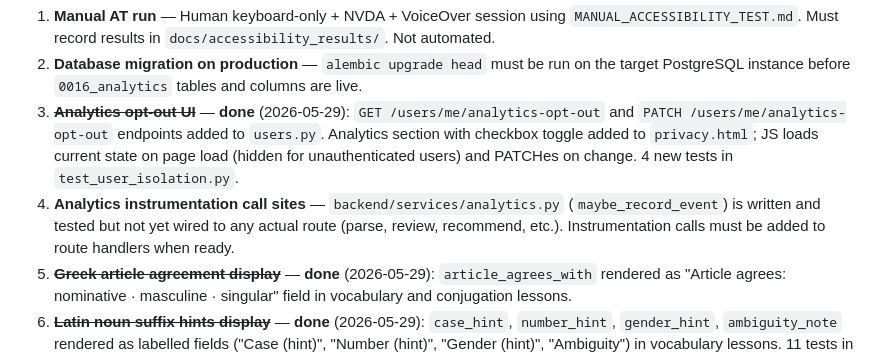
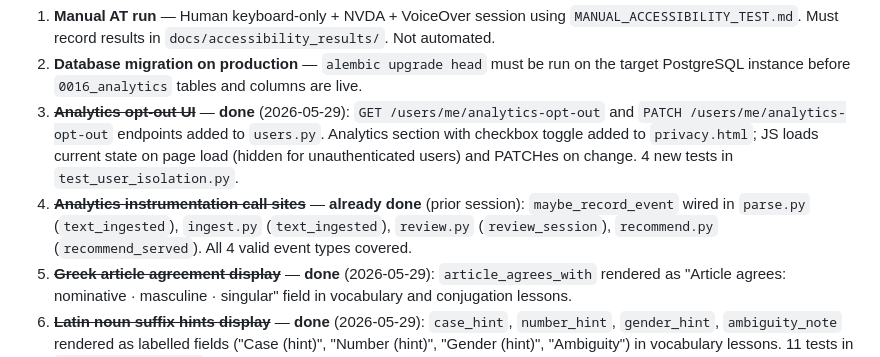
Before and after one commit to its-not-rocket-science/mnemosyne, a Markdown page: BETA_GAP_REPORT.md, the part around the change. Drawn GitHub-style.

Commit message:
docs: mark analytics instrumentation as already done in BETA_GAP_REPORT

```diff
--- a/BETA_GAP_REPORT.md
+++ b/BETA_GAP_REPORT.md
@@ -186,7 +186,7 @@ This section documents known limitations and future work.*
 1. **Manual AT run** — Human keyboard-only + NVDA + VoiceOver session using `MANUAL_ACCESSIBILITY_TEST.md`. Must record results in `docs/accessibility_results/`. Not automated.
 2. **Database migration on production** — `alembic upgrade head` must be run on the target PostgreSQL instance before `0016_analytics` tables and columns are live.
 3. ~~**Analytics opt-out UI**~~ — **done** (2026-05-29): `GET /users/me/analytics-opt-out` and `PATCH /users/me/analytics-opt-out` endpoints added to `users.py`. Analytics section with checkbox toggle added to `privacy.html`; JS loads current state on page load (hidden for unauthenticated users) and PATCHes on change. 4 new tests in `test_user_isolation.py`.
-4. **Analytics instrumentation call sites** — `backend/services/analytics.py` (`maybe_record_event`) is written and tested but not yet wired to any actual route (parse, review, recommend, etc.). Instrumentation calls must be added to route handlers when ready.
+4. ~~**Analytics instrumentation call sites**~~ — **already done** (prior session): `maybe_record_event` wired in `parse.py` (`text_ingested`), `ingest.py` (`text_ingested`), `review.py` (`review_session`), `recommend.py` (`recommend_served`). All 4 valid event types covered.
 5. ~~**Greek article agreement display**~~ — **done** (2026-05-29): `article_agrees_with` rendered as "Article agrees: nominative · masculine · singular" field in vocabulary and conjugation lessons.
 6. ~~**Latin noun suffix hints display**~~ — **done** (2026-05-29): `case_hint`, `number_hint`, `gender_hint`, `ambiguity_note` rendered as labelled fields ("Case (hint)", "Number (hint)", "Gender (hint)", "Ambiguity") in vocabulary lessons. 11 tests in `test_lesson_gen.py`.
 7. **`RECOMMEND_UI_I18N` keys — frontend wiring** — Export added to `i18n.js`, tests pass. No frontend component consumes `provenance`, `cefr_level`, or `recommendation_reason` from the recommend response yet.
```
